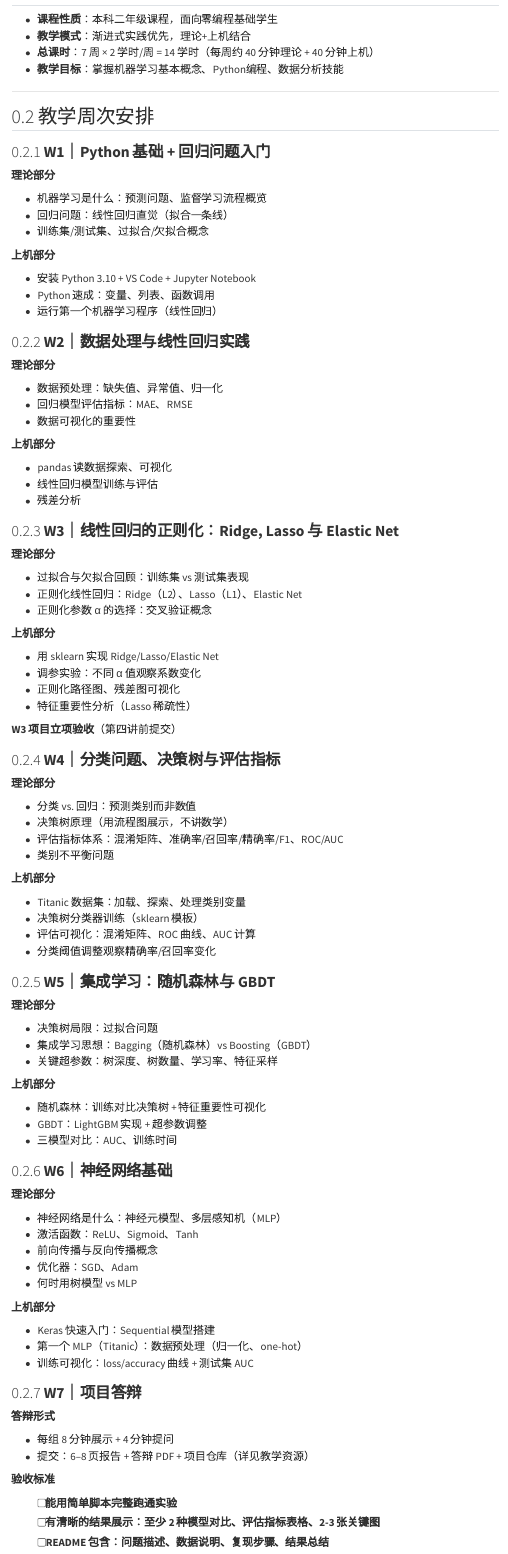
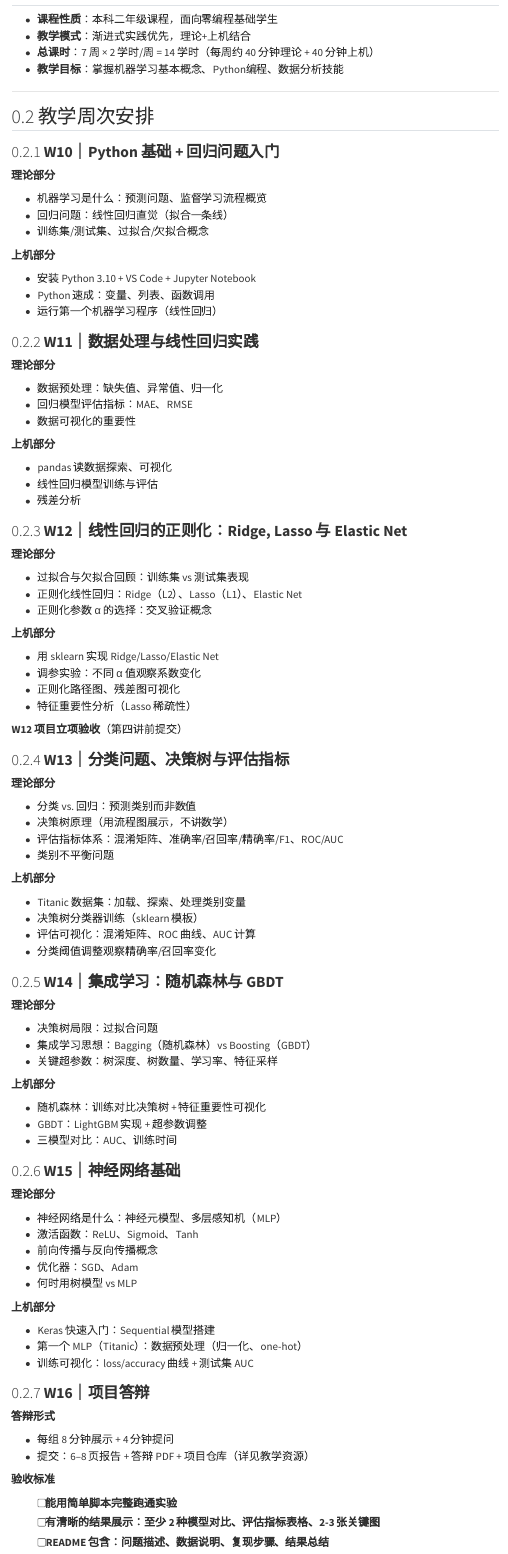
Before and after one commit to xqwang-sh/fintech, a Quarto document (w0_syllabus.qmd): the page in a window 1100 px wide, from 120 px down. Rendered offline with R 4.5, knitr and Pandoc in place of Quarto, with nearby package versions; menus at the side of the page are left out.

Commit message:
book v1.2.1

```diff
--- a/w0_syllabus.qmd
+++ b/w0_syllabus.qmd
@@ -13,7 +13,7 @@ title: 课程安排与考核要求
 
 ## 教学周次安排
 
-### **W1｜Python 基础 + 回归问题入门**
+### **W10｜Python 基础 + 回归问题入门**
 
 **理论部分**
 
@@ -27,7 +27,7 @@ title: 课程安排与考核要求
 * Python 速成：变量、列表、函数调用
 * 运行第一个机器学习程序（线性回归）
 
-### **W2｜数据处理与线性回归实践**
+### **W11｜数据处理与线性回归实践**
 
 **理论部分**
 
@@ -41,7 +41,7 @@ title: 课程安排与考核要求
 * 线性回归模型训练与评估
 * 残差分析
 
-### **W3｜线性回归的正则化：Ridge, Lasso 与 Elastic Net**
+### **W12｜线性回归的正则化：Ridge, Lasso 与 Elastic Net**
 
 **理论部分**
 
@@ -56,9 +56,9 @@ title: 课程安排与考核要求
 * 正则化路径图、残差图可视化
 * 特征重要性分析（Lasso 稀疏性）
 
-**W3 项目立项验收**（第四讲前提交）
+**W12 项目立项验收**（第四讲前提交）
 
-### **W4｜分类问题、决策树与评估指标**
+### **W13｜分类问题、决策树与评估指标**
 
 **理论部分**
 
@@ -74,7 +74,7 @@ title: 课程安排与考核要求
 * 评估可视化：混淆矩阵、ROC 曲线、AUC 计算
 * 分类阈值调整观察精确率/召回率变化
 
-### **W5｜集成学习：随机森林与 GBDT**
+### **W14｜集成学习：随机森林与 GBDT**
 
 **理论部分**
 
@@ -88,7 +88,7 @@ title: 课程安排与考核要求
 * GBDT：LightGBM 实现 + 超参数调整
 * 三模型对比：AUC、训练时间
 
-### **W6｜神经网络基础**
+### **W15｜神经网络基础**
 
 **理论部分**
 
@@ -104,7 +104,7 @@ title: 课程安排与考核要求
 * 第一个 MLP（Titanic）：数据预处理（归一化、one-hot）
 * 训练可视化：loss/accuracy 曲线 + 测试集 AUC
 
-### **W7｜项目答辩**
+### **W16｜项目答辩**
 
 **答辩形式**
 
```
Also changed, not shown: w1_practice.py (added, +2 -0 lines), w0_syllabus.qmd (10 more changed lines), 2 other files.
